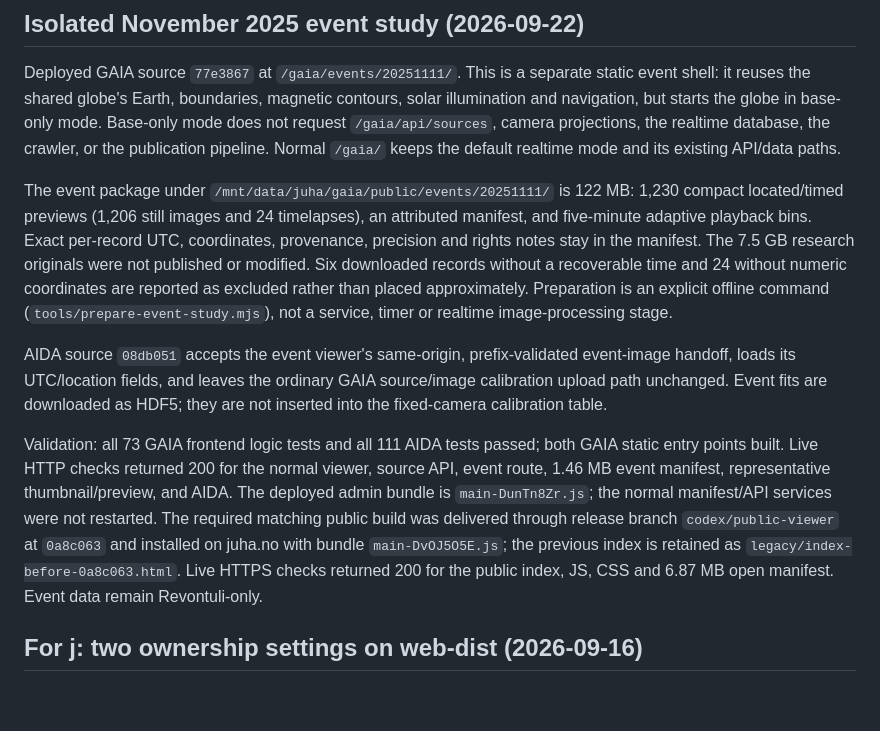
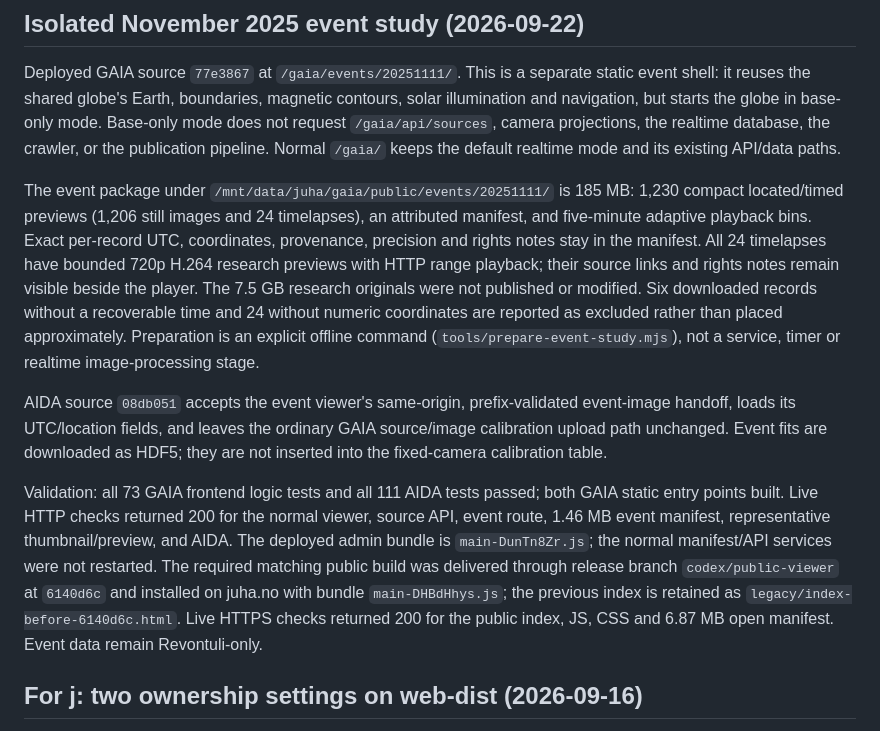
Before and after one commit to jvierine/gaia, a Markdown page: deploy/HANDOFF.md, the part around the change. Rendered like a GitHub page; blank space fills up the shorter version.

Commit message:
Record event timelapse publication

```diff
--- a/deploy/HANDOFF.md
+++ b/deploy/HANDOFF.md
@@ -9,10 +9,12 @@ mode. Base-only mode does not request `/gaia/api/sources`, camera projections,
 the realtime database, the crawler, or the publication pipeline. Normal
 `/gaia/` keeps the default realtime mode and its existing API/data paths.
 
-The event package under `/mnt/data/juha/gaia/public/events/20251111/` is 122 MB:
+The event package under `/mnt/data/juha/gaia/public/events/20251111/` is 185 MB:
 1,230 compact located/timed previews (1,206 still images and 24 timelapses), an
 attributed manifest, and five-minute adaptive playback bins. Exact per-record
 UTC, coordinates, provenance, precision and rights notes stay in the manifest.
+All 24 timelapses have bounded 720p H.264 research previews with HTTP range
+playback; their source links and rights notes remain visible beside the player.
 The 7.5 GB research originals were not published or modified. Six downloaded
 records without a recoverable time and 24 without numeric coordinates are
 reported as excluded rather than placed approximately. Preparation is an
@@ -30,9 +32,9 @@ normal viewer, source API, event route, 1.46 MB event manifest, representative
 thumbnail/preview, and AIDA. The deployed admin bundle is
 `main-DunTn8Zr.js`; the normal manifest/API services were not restarted.
 The required matching public build was delivered through release branch
-`codex/public-viewer` at `0a8c063` and installed on juha.no with bundle
-`main-DvOJ5O5E.js`; the previous index is retained as
-`legacy/index-before-0a8c063.html`. Live HTTPS checks returned 200 for the
+`codex/public-viewer` at `6140d6c` and installed on juha.no with bundle
+`main-DHBdHhys.js`; the previous index is retained as
+`legacy/index-before-6140d6c.html`. Live HTTPS checks returned 200 for the
 public index, JS, CSS and 6.87 MB open manifest. Event data remain Revontuli-only.
 
 ## For j: two ownership settings on web-dist (2026-09-16)
```
